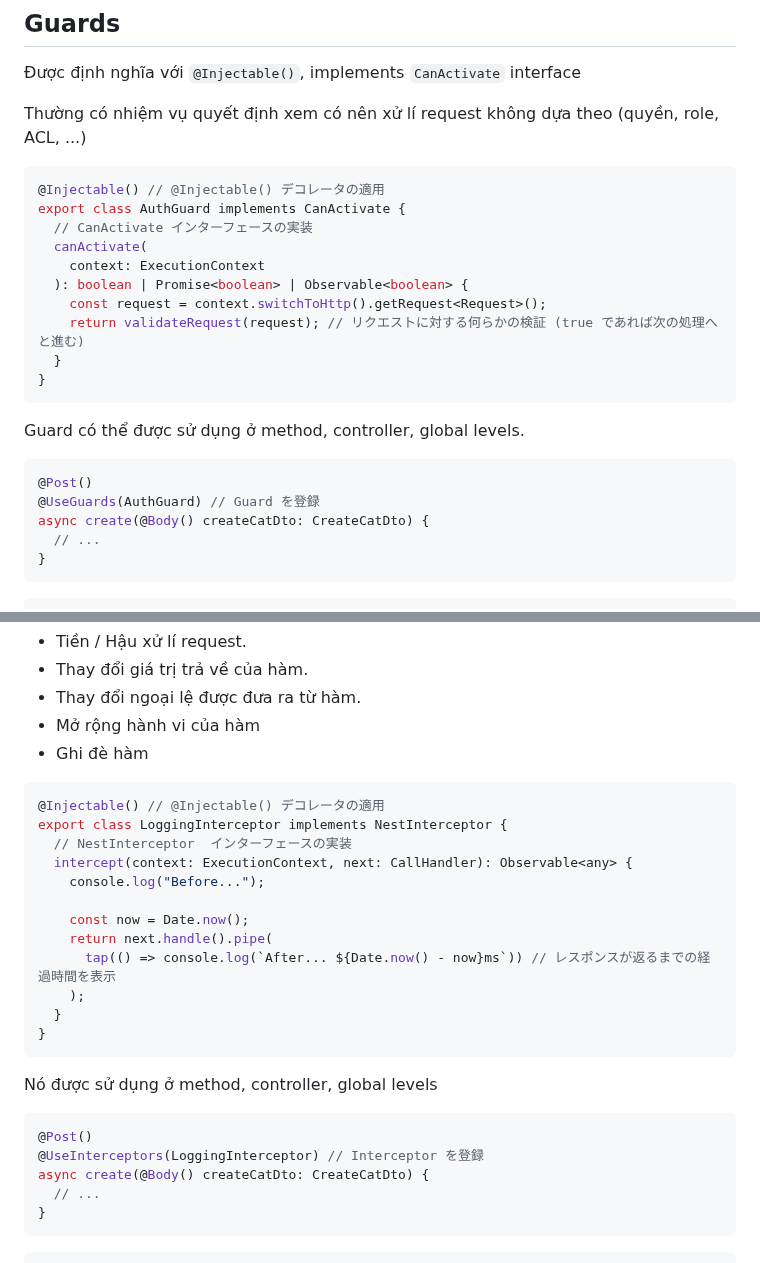
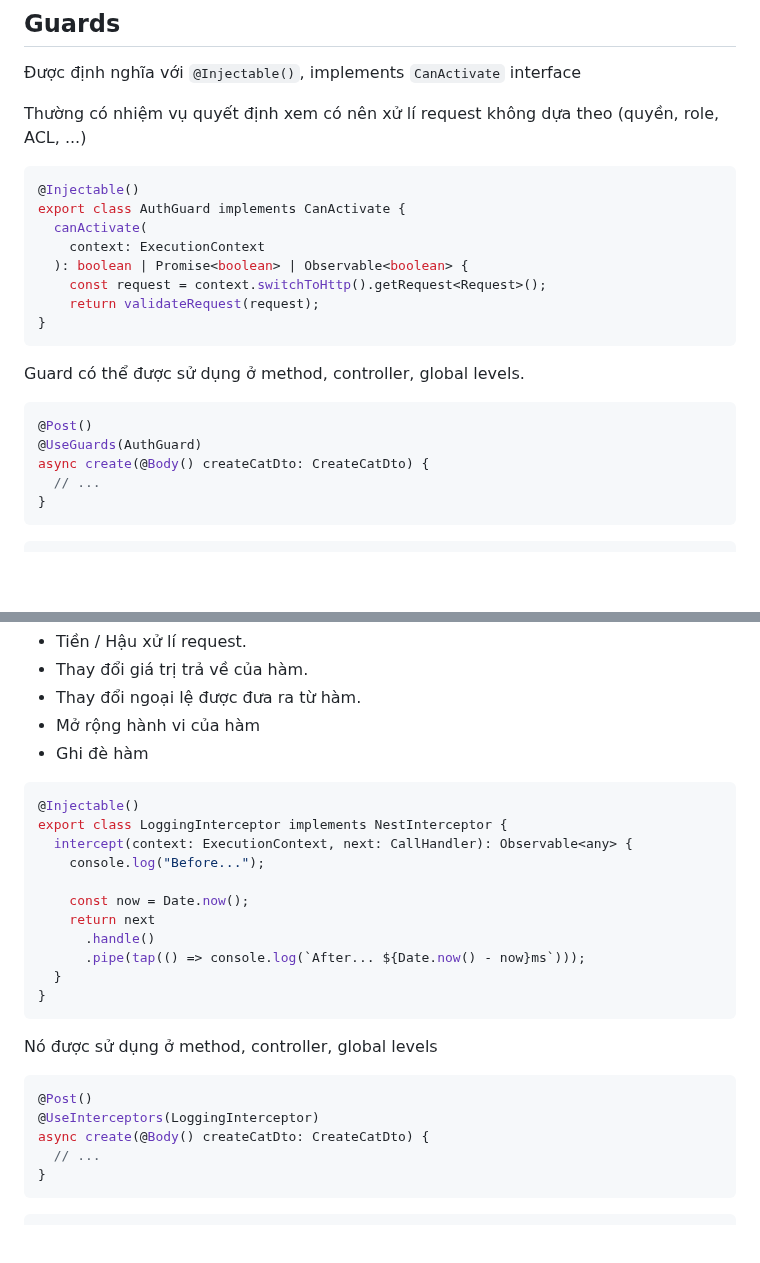
Before and after one commit to tuananhhedspibk/RoadToSeniorDev, a Markdown page: APIJourney/NestjsBasicConcepts.md, 2 parts joined by grey strips. Drawn GitHub-style; blank space fills up the shorter version.

````diff
--- a/APIJourney/NestjsBasicConcepts.md
+++ b/APIJourney/NestjsBasicConcepts.md
@@ -216,15 +210,13 @@ app.useGlobalPipes(ValidationPipe);
 Thường có nhiệm vụ quyết định xem có nên xử lí request không dựa theo (quyền, role, ACL, ...)
 
 ```ts
-@Injectable() // @Injectable() デコレータの適用
+@Injectable()
 export class AuthGuard implements CanActivate {
-  // CanActivate インターフェースの実装
   canActivate(
     context: ExecutionContext
   ): boolean | Promise<boolean> | Observable<boolean> {
     const request = context.switchToHttp().getRequest<Request>();
-    return validateRequest(request); // リクエストに対する何らかの検証 (true であれば次の処理へと進む)
-  }
+    return validateRequest(request);
 }
 ```
 
@@ -232,7 +224,7 @@ Guard có thể được sử dụng ở method, controller, global levels.
 
 ```ts
 @Post()
-@UseGuards(AuthGuard) // Guard を登録
+@UseGuards(AuthGuard)
 async create(@Body() createCatDto: CreateCatDto) {
   // ...
 }
@@ -261,16 +253,15 @@ Có thể thực hiện được những điều sau đây:
 - Ghi đè hàm
 
 ```ts
-@Injectable() // @Injectable() デコレータの適用
+@Injectable()
 export class LoggingInterceptor implements NestInterceptor {
-  // NestInterceptor  インターフェースの実装
   intercept(context: ExecutionContext, next: CallHandler): Observable<any> {
     console.log("Before...");
 
     const now = Date.now();
-    return next.handle().pipe(
-      tap(() => console.log(`After... ${Date.now() - now}ms`)) // レスポンスが返るまでの経過時間を表示
-    );
+    return next
+      .handle()
+      .pipe(tap(() => console.log(`After... ${Date.now() - now}ms`)));
   }
 }
 ```
@@ -279,7 +270,7 @@ Nó được sử dụng ở method, controller, global levels
 
 ```ts
 @Post()
-@UseInterceptors(LoggingInterceptor) // Interceptor を登録
+@UseInterceptors(LoggingInterceptor)
 async create(@Body() createCatDto: CreateCatDto) {
   // ...
 }
````
Also changed, not shown: other parts of APIJourney/NestjsBasicConcepts.md (+12 -18 lines).
